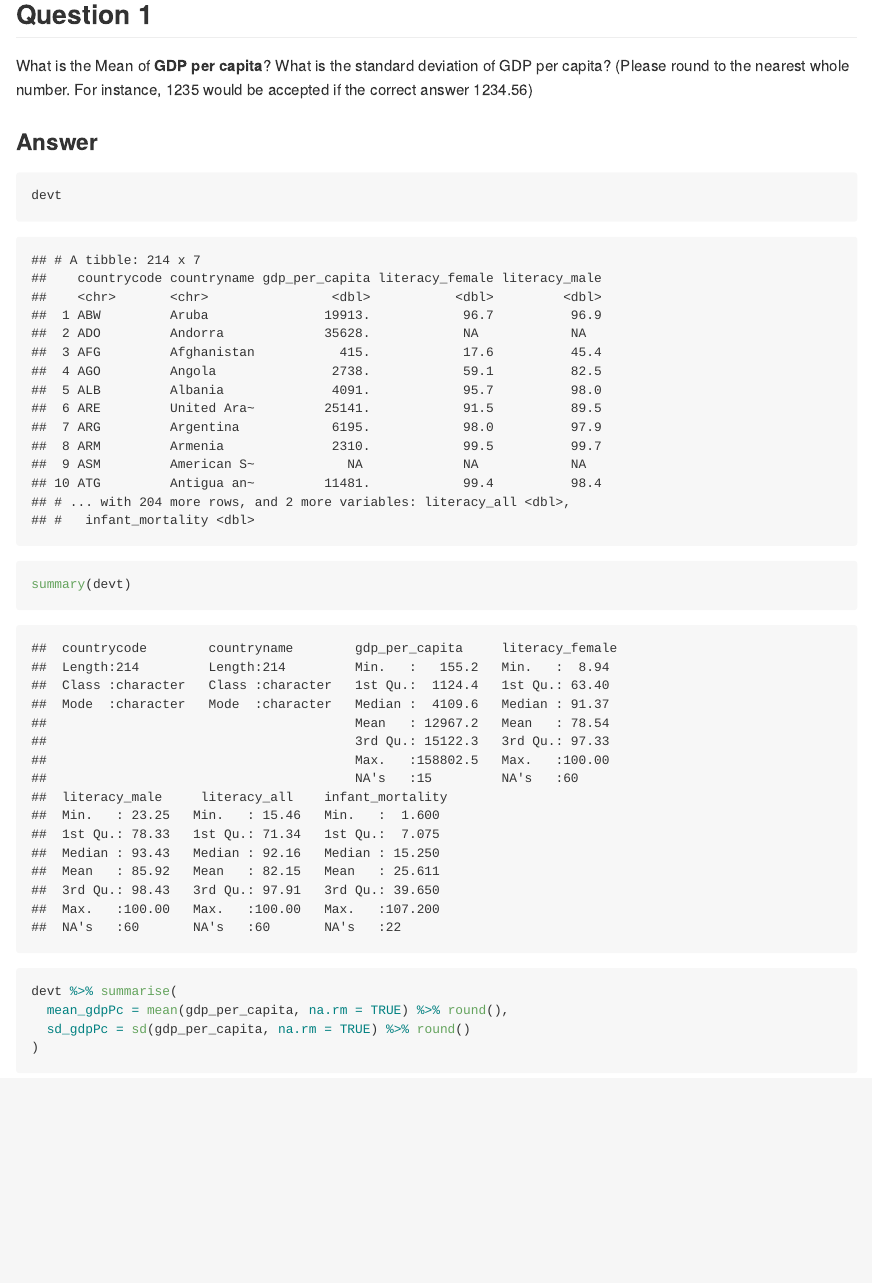
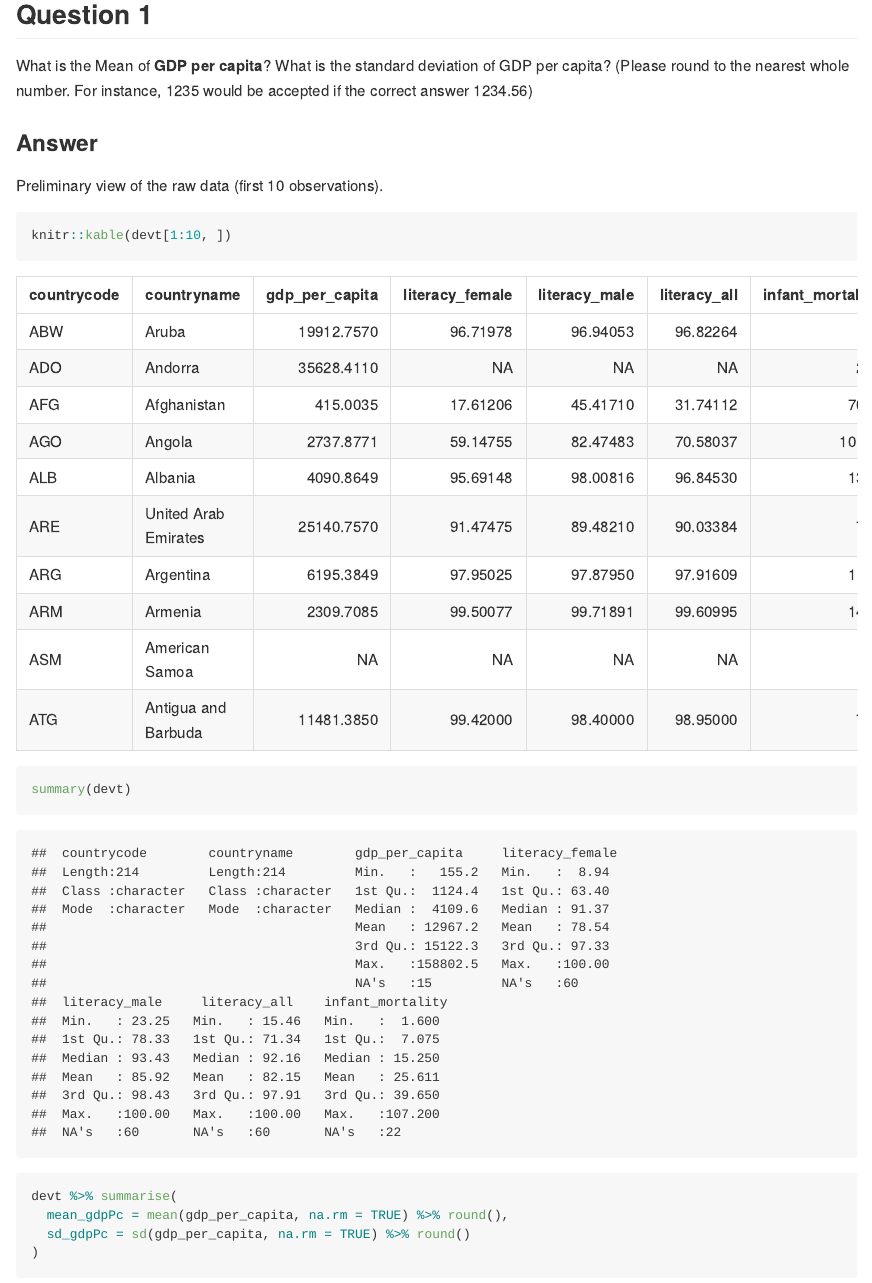
Before and after one commit to lemitaye/MITx-14.740x---Foundations-of-Development-Policy---Home-Works, an R Markdown document (Week 1 - Introduction/Week_1-Homework.Rmd): the page in a window 1100 px wide, from 810 px down before the commit and from 270 px down after it, so that both start at the same text. The pictures show the output file Week 1 - Introduction/Week_1-Homework.md that the author committed with the source, drawn offline in the style of GitHub.

Commit message:
Removed messages and warnings. Applied "knitr's" kable function to dispaly raw data in tabular format.

````diff
--- a/Week 1 - Introduction/Week_1-Homework.Rmd
+++ b/Week 1 - Introduction/Week_1-Homework.Rmd
@@ -25,8 +25,10 @@ What is the Mean of **GDP per capita**? What is the standard deviation of GDP pe
 
 ### Answer
 
+Preliminary view of the raw data (first 10 observations).
+
 ```{r}
-devt
+knitr::kable(devt[1:10, ])
 ```
 
 
````
Also changed, not shown: Week 1 - Introduction/Week_1-Homework.md, Week 1 - Introduction/Week_1-Homework.Rmd (2 more changed lines).
